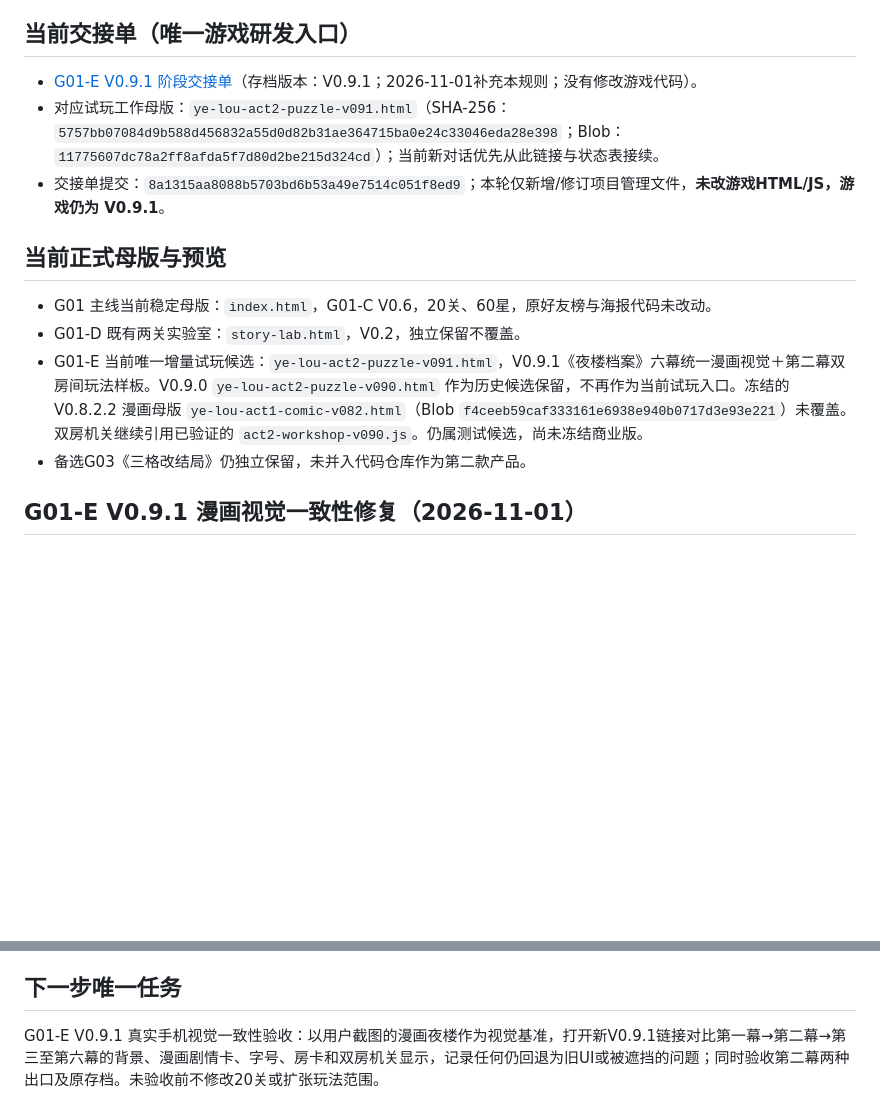
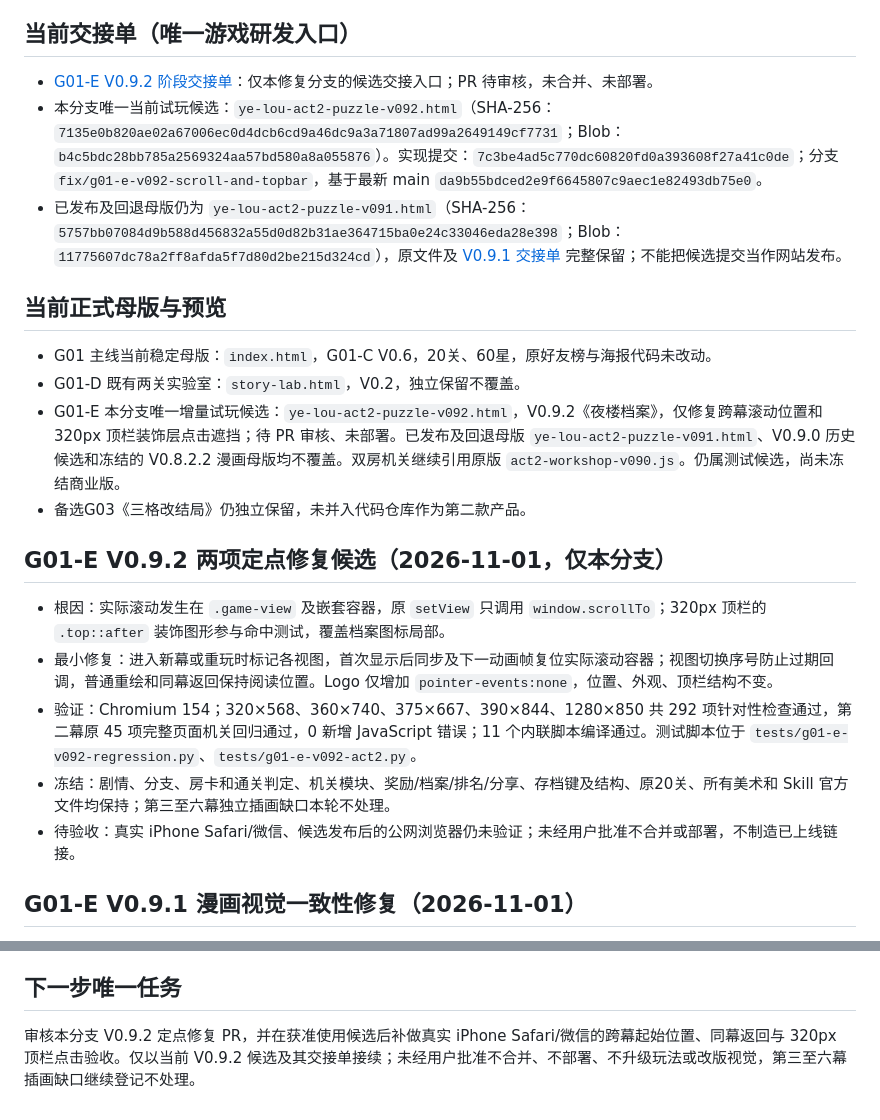
Before and after one commit to d7gkdrs4pk-gif/roompath-game, a Markdown page: PROJECT_STATUS.md, 2 parts joined by grey strips. Rendered like a GitHub page; blank space fills up the shorter version.

Commit message:
docs(g01-e): hand off v0.9.2 candidate and record targeted regression results

```diff
--- a/PROJECT_STATUS.md
+++ b/PROJECT_STATUS.md
@@ -18,15 +18,22 @@
 - **下一步：** Skill 合并阶段在此封口；游戏研发任务继续依据下一节 G01-E V0.9.1 当前游戏交接单执行真实手机跨幕视觉及第二幕双房机关验收，**不得因为安装 Skill 擅自开始视觉改版**。
 
 ## 当前交接单（唯一游戏研发入口）
-- [G01-E V0.9.1 阶段交接单](./HANDOFF_G01-E_V0.9.1.md)（存档版本：V0.9.1；2026-11-01补充本规则；没有修改游戏代码）。
-- 对应试玩工作母版：`ye-lou-act2-puzzle-v091.html`（SHA-256：`5757bb07084d9b588d456832a55d0d82b31ae364715ba0e24c33046eda28e398`；Blob：`11775607dc78a2ff8afda5f7d80d2be215d324cd`）；当前新对话优先从此链接与状态表接续。
-- 交接单提交：`8a1315aa8088b5703bd6b53a49e7514c051f8ed9`；本轮仅新增/修订项目管理文件，**未改游戏HTML/JS，游戏仍为 V0.9.1**。
+- [G01-E V0.9.2 阶段交接单](./HANDOFF_G01-E_V0.9.2.md)：仅本修复分支的候选交接入口；PR 待审核，未合并、未部署。
+- 本分支唯一当前试玩候选：`ye-lou-act2-puzzle-v092.html`（SHA-256：`7135e0b820ae02a67006ec0d4dcb6cd9a46dc9a3a71807ad99a2649149cf7731`；Blob：`b4c5bdc28bb785a2569324aa57bd580a8a055876`）。实现提交：`7c3be4ad5c770dc60820fd0a393608f27a41c0de`；分支 `fix/g01-e-v092-scroll-and-topbar`，基于最新 main `da9b55bdced2e9f6645807c9aec1e82493db75e0`。
+- 已发布及回退母版仍为 `ye-lou-act2-puzzle-v091.html`（SHA-256：`5757bb07084d9b588d456832a55d0d82b31ae364715ba0e24c33046eda28e398`；Blob：`11775607dc78a2ff8afda5f7d80d2be215d324cd`），原文件及 [V0.9.1 交接单](./HANDOFF_G01-E_V0.9.1.md) 完整保留；不能把候选提交当作网站发布。
 
 ## 当前正式母版与预览
 - G01 主线当前稳定母版：`index.html`，G01-C V0.6，20关、60星，原好友榜与海报代码未改动。
 - G01-D 既有两关实验室：`story-lab.html`，V0.2，独立保留不覆盖。
-- G01-E 当前唯一增量试玩候选：`ye-lou-act2-puzzle-v091.html`，V0.9.1《夜楼档案》六幕统一漫画视觉＋第二幕双房间玩法样板。V0.9.0 `ye-lou-act2-puzzle-v090.html` 作为历史候选保留，不再作为当前试玩入口。冻结的 V0.8.2.2 漫画母版 `ye-lou-act1-comic-v082.html`（Blob `f4ceeb59caf333161e6938e940b0717d3e93e221`）未覆盖。双房机关继续引用已验证的 `act2-workshop-v090.js`。仍属测试候选，尚未冻结商业版。
+- G01-E 本分支唯一增量试玩候选：`ye-lou-act2-puzzle-v092.html`，V0.9.2《夜楼档案》，仅修复跨幕滚动位置和 320px 顶栏装饰层点击遮挡；待 PR 审核、未部署。已发布及回退母版 `ye-lou-act2-puzzle-v091.html`、V0.9.0 历史候选和冻结的 V0.8.2.2 漫画母版均不覆盖。双房机关继续引用原版 `act2-workshop-v090.js`。仍属测试候选，尚未冻结商业版。
 - 备选G03《三格改结局》仍独立保留，未并入代码仓库作为第二款产品。
+
+## G01-E V0.9.2 两项定点修复候选（2026-11-01，仅本分支）
+- 根因：实际滚动发生在 `.game-view` 及嵌套容器，原 `setView` 只调用 `window.scrollTo`；320px 顶栏的 `.top::after` 装饰图形参与命中测试，覆盖档案图标局部。
+- 最小修复：进入新幕或重玩时标记各视图，首次显示后同步及下一动画帧复位实际滚动容器；视图切换序号防止过期回调，普通重绘和同幕返回保持阅读位置。Logo 仅增加 `pointer-events:none`，位置、外观、顶栏结构不变。
+- 验证：Chromium 154；320×568、360×740、375×667、390×844、1280×850 共 292 项针对性检查通过，第二幕原 45 项完整页面机关回归通过，0 新增 JavaScript 错误；11 个内联脚本编译通过。测试脚本位于 `tests/g01-e-v092-regression.py`、`tests/g01-e-v092-act2.py`。
+- 冻结：剧情、分支、房卡和通关判定、机关模块、奖励/档案/排名/分享、存档键及结构、原20关、所有美术和 Skill 官方文件均保持；第三至六幕独立插画缺口本轮不处理。
+- 待验收：真实 iPhone Safari/微信、候选发布后的公网浏览器仍未验证；未经用户批准不合并或部署，不制造已上线链接。
 
 ## G01-E V0.9.1 漫画视觉一致性修复（2026-11-01）
 - 触发原因：用户 iPhone 截图指定深蓝夜楼、粉紫霓虹、漫画化建筑、电影感剧情卡及大字号为全章视觉基准，发现切到第二幕会回退旧式页面。源码发现 `m08VisualSkin` 的162处样式与 `m08ComicAdapter` 背景显隐均限定第一幕；属于共用视觉作用域缺陷，非玩法设计变更。
@@ -76,4 +83,4 @@
 - 下一次判断：先拿真实手机比较原V0.4与独立2.5D样机，再决定是否将轻量动效增量合入主游戏。优先保留低性能设备的降级开关。
 
 ## 下一步唯一任务
-G01-E V0.9.1 真实手机视觉一致性验收：以用户截图的漫画夜楼作为视觉基准，打开新V0.9.1链接对比第一幕→第二幕→第三至第六幕的背景、漫画剧情卡、字号、房卡和双房机关显示，记录任何仍回退为旧UI或被遮挡的问题；同时验收第二幕两种出口及原存档。未验收前不修改20关或扩张玩法范围。
+审核本分支 V0.9.2 定点修复 PR，并在获准使用候选后补做真实 iPhone Safari/微信的跨幕起始位置、同幕返回与 320px 顶栏点击验收。仅以当前 V0.9.2 候选及其交接单接续；未经用户批准不合并、不部署、不升级玩法或改版视觉，第三至六幕插画缺口继续登记不处理。
```
Also changed, not shown: HANDOFF_G01-E_V0.9.2.md (added, +86 -0 lines).
